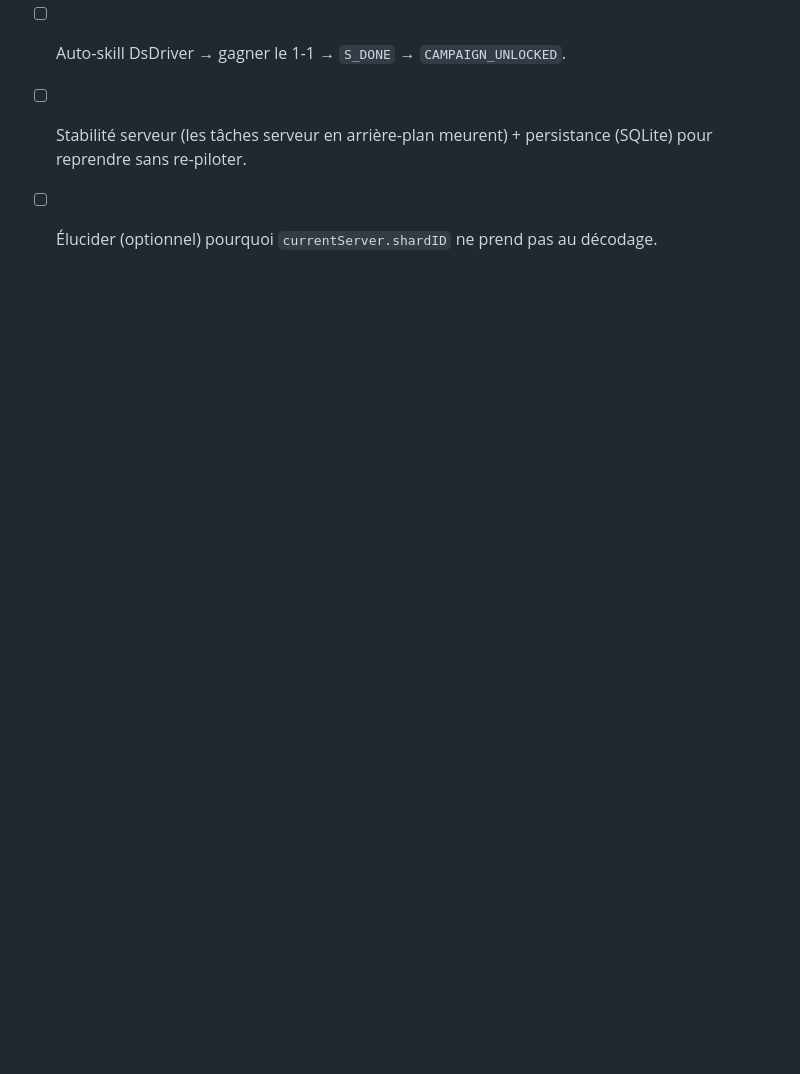
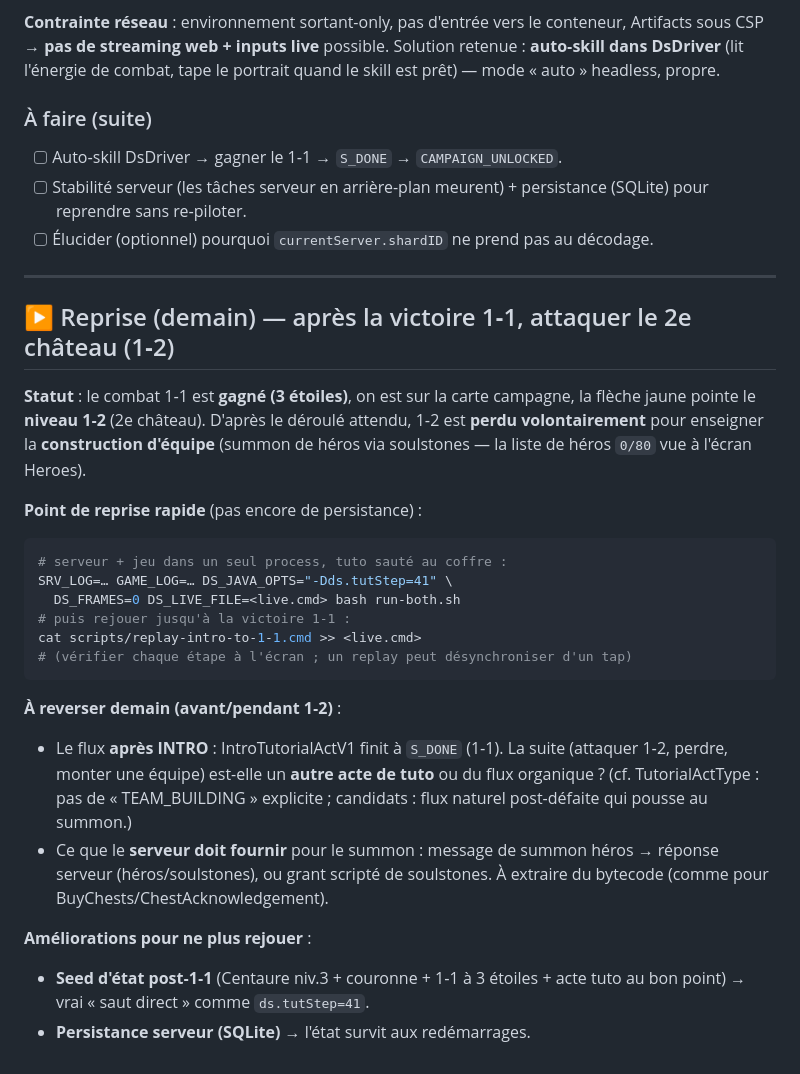
Before and after one commit to aciderix/Dragonsoul-web, a Markdown page: desktop-port/PROGRESS.md, the part around the change. GitHub-like rendering; blank space fills up the shorter version.

Commit message:
desktop-port: resume tooling + next-phase plan (1-2 team-building)
- scripts/replay-intro-to-1-1.cmd: canned DsDriver LIVE sequence that drives a
  fresh -Dds.tutStep=41 player through both chests, the crown equip, and the
  campaign 1-1 victory (auto-skill), so we can get back to the post-1-1 resume
  point quickly (no persistence yet).
- PROGRESS.md: document the resume procedure and tomorrow's plan — attack the
  2nd castle (1-2), the expected scripted loss that teaches team building
  (hero summoning via soulstones), what to reverse next (post-INTRO flow +
  the summon server messages), and the follow-ups (post-1-1 state seed, SQLite
  persistence) to replace the replay with a real direct jump.

Co-Authored-By: Claude Opus 4.8 <noreply@anthropic.com>
Claude-Session: https://claude.ai/code/session_01HmrQih4ir9npZDbxquawsG

````diff
--- a/desktop-port/PROGRESS.md
+++ b/desktop-port/PROGRESS.md
@@ -340,3 +340,35 @@ portrait quand le skill est prêt) — mode « auto » headless, propre.
 - [ ] Stabilité serveur (les tâches serveur en arrière-plan meurent) + persistance
       (SQLite) pour reprendre sans re‑piloter.
 - [ ] Élucider (optionnel) pourquoi `currentServer.shardID` ne prend pas au décodage.
+
+---
+## ▶️ Reprise (demain) — après la victoire 1‑1, attaquer le 2e château (1‑2)
+
+**Statut** : le combat 1‑1 est **gagné (3 étoiles)**, on est sur la carte campagne,
+la flèche jaune pointe le **niveau 1‑2** (2e château). D'après le déroulé attendu,
+1‑2 est **perdu volontairement** pour enseigner la **construction d'équipe**
+(summon de héros via soulstones — la liste de héros `0/80` vue à l'écran Heroes).
+
+**Point de reprise rapide** (pas encore de persistance) :
+```bash
+# serveur + jeu dans un seul process, tuto sauté au coffre :
+SRV_LOG=… GAME_LOG=… DS_JAVA_OPTS="-Dds.tutStep=41" \
+  DS_FRAMES=0 DS_LIVE_FILE=<live.cmd> bash run-both.sh
+# puis rejouer jusqu'à la victoire 1‑1 :
+cat scripts/replay-intro-to-1-1.cmd >> <live.cmd>
+# (vérifier chaque étape à l'écran ; un replay peut désynchroniser d'un tap)
+```
+
+**À reverser demain (avant/pendant 1‑2)** :
+- Le flux **après INTRO** : IntroTutorialActV1 finit à `S_DONE` (1‑1). La suite
+  (attaquer 1‑2, perdre, monter une équipe) est-elle un **autre acte de tuto** ou
+  du flux organique ? (cf. TutorialActType : pas de « TEAM_BUILDING » explicite ;
+  candidats : flux naturel post-défaite qui pousse au summon.)
+- Ce que le **serveur doit fournir** pour le summon : message de summon héros →
+  réponse serveur (héros/soulstones), ou grant scripté de soulstones. À extraire
+  du bytecode (comme pour BuyChests/ChestAcknowledgement).
+
+**Améliorations pour ne plus rejouer** :
+- **Seed d'état post‑1‑1** (Centaure niv.3 + couronne + 1‑1 à 3 étoiles + acte tuto
+  au bon point) → vrai « saut direct » comme `ds.tutStep=41`.
+- **Persistance serveur (SQLite)** → l'état survit aux redémarrages.
````
